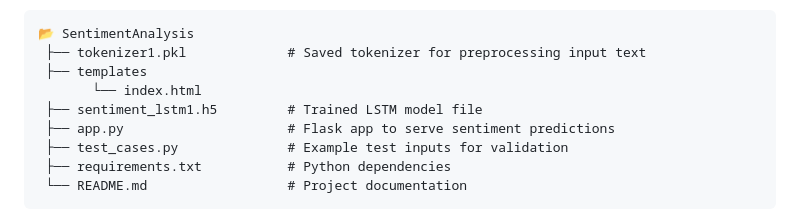
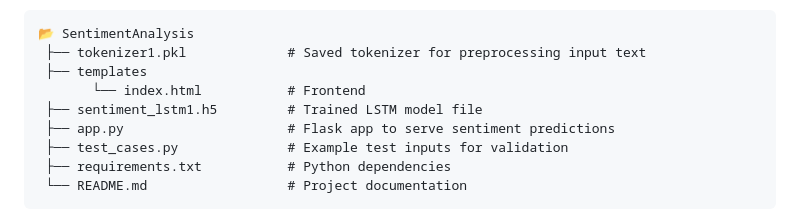
Before and after one commit to Mazid2003/Machine-Learning-Trainee-Program, a Markdown page: Day-19/Readme.md, the part around the change. Drawn GitHub-style.

```diff
--- a/Day-19/Readme.md
+++ b/Day-19/Readme.md
@@ -39,7 +39,7 @@ Ensure modularity and extensibility for future enhancements.
 📂 SentimentAnalysis
  ├── tokenizer1.pkl             # Saved tokenizer for preprocessing input text
  ├── templates
-       └── index.html
+       └── index.html           # Frontend
  ├── sentiment_lstm1.h5         # Trained LSTM model file
  ├── app.py                     # Flask app to serve sentiment predictions
  ├── test_cases.py              # Example test inputs for validation
```
